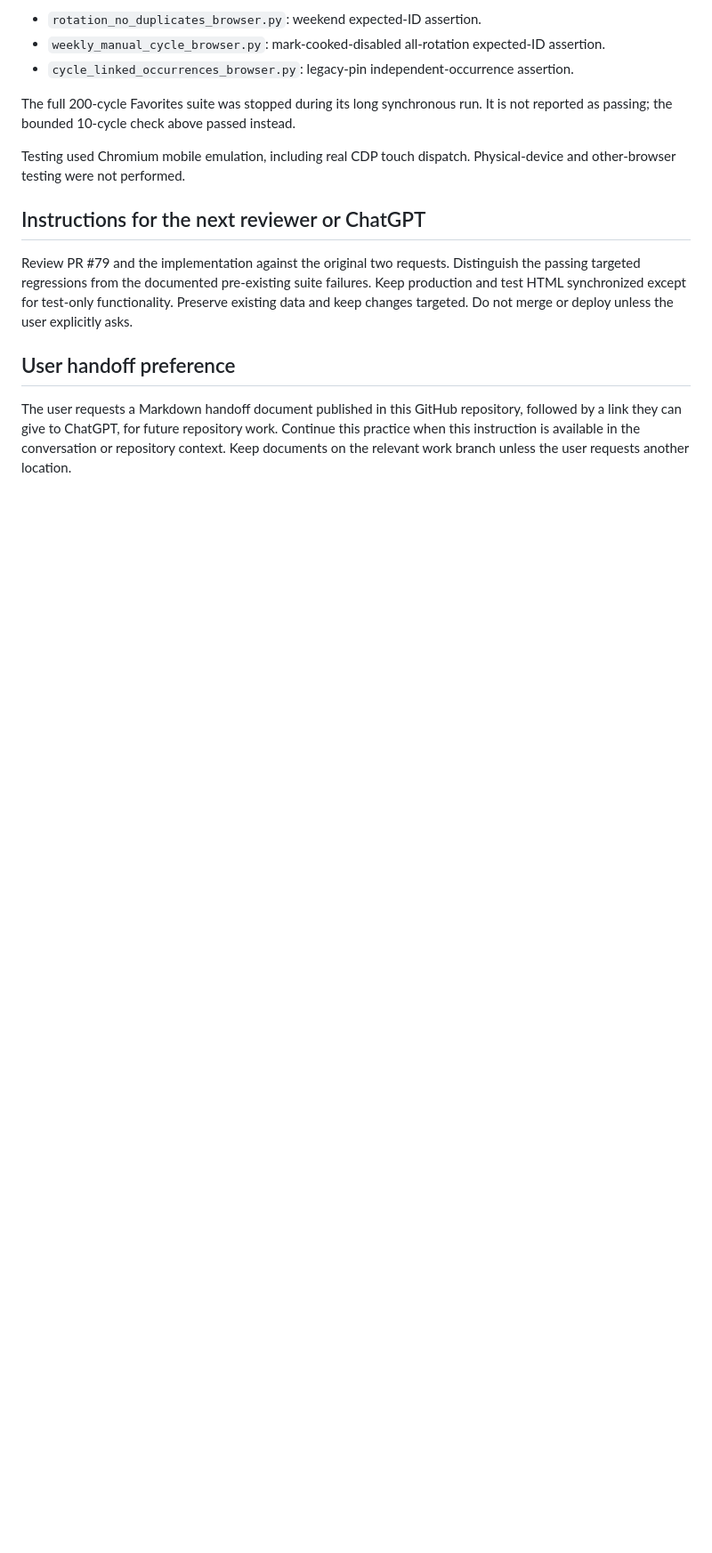
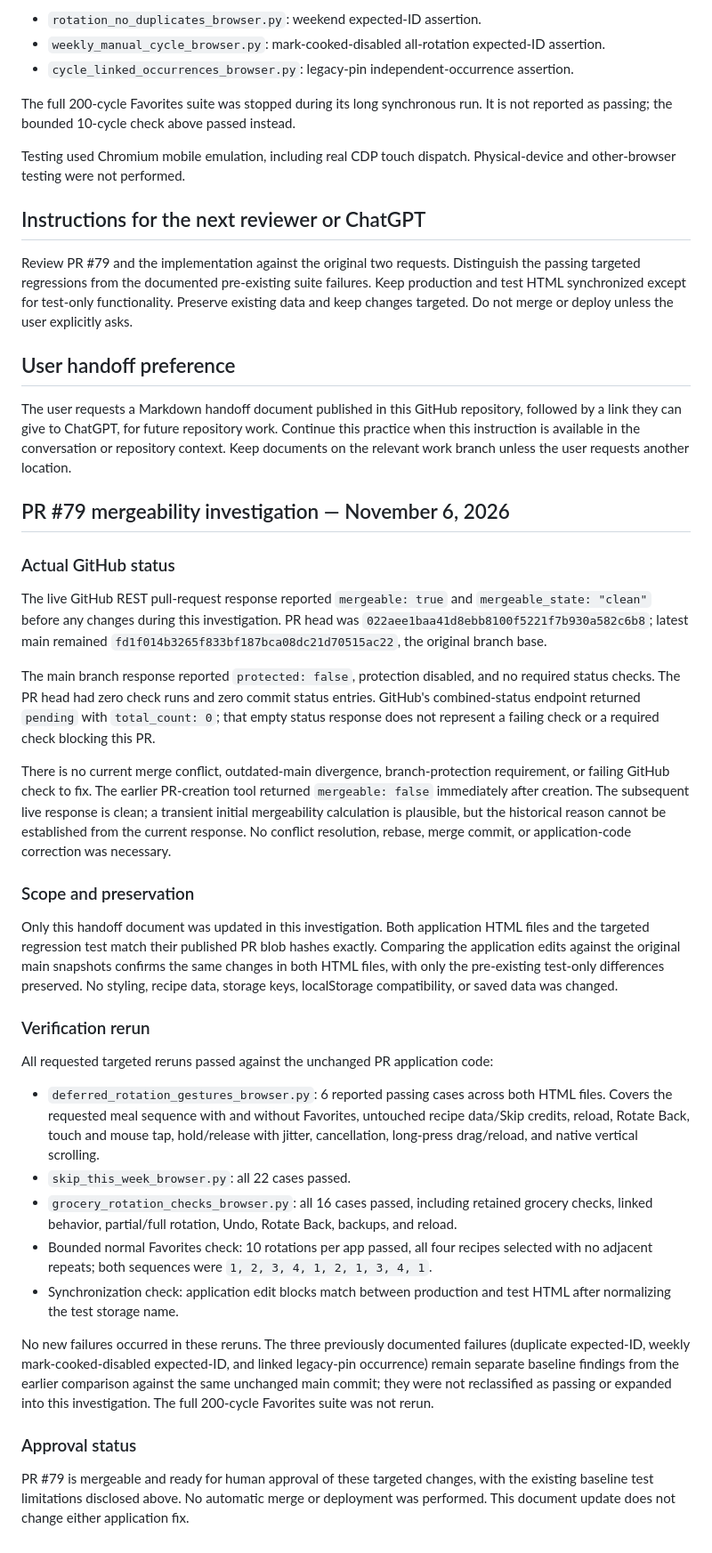
Before and after one commit to elisabethball19-netizen/meal-rotation, a Markdown page: docs/meal-rotation-fix-handoff.md, the part around the change. Shown at 89% size. Drawn GitHub-style; blank space fills up the shorter version.

Commit message:
Document clean PR mergeability and targeted regression rerun

```diff
--- a/docs/meal-rotation-fix-handoff.md
+++ b/docs/meal-rotation-fix-handoff.md
@@ -82,3 +82,33 @@ Review PR #79 and the implementation against the original two requests. Distingu
 ## User handoff preference
 
 The user requests a Markdown handoff document published in this GitHub repository, followed by a link they can give to ChatGPT, for future repository work. Continue this practice when this instruction is available in the conversation or repository context. Keep documents on the relevant work branch unless the user requests another location.
+
+## PR #79 mergeability investigation — November 6, 2026
+
+### Actual GitHub status
+
+The live GitHub REST pull-request response reported `mergeable: true` and `mergeable_state: "clean"` before any changes during this investigation. PR head was `022aee1baa41d8ebb8100f5221f7b930a582c6b8`; latest main remained `fd1f014b3265f833bf187bca08dc21d70515ac22`, the original branch base.
+
+The main branch response reported `protected: false`, protection disabled, and no required status checks. The PR head had zero check runs and zero commit status entries. GitHub's combined-status endpoint returned `pending` with `total_count: 0`; that empty status response does not represent a failing check or a required check blocking this PR.
+
+There is no current merge conflict, outdated-main divergence, branch-protection requirement, or failing GitHub check to fix. The earlier PR-creation tool returned `mergeable: false` immediately after creation. The subsequent live response is clean; a transient initial mergeability calculation is plausible, but the historical reason cannot be established from the current response. No conflict resolution, rebase, merge commit, or application-code correction was necessary.
+
+### Scope and preservation
+
+Only this handoff document was updated in this investigation. Both application HTML files and the targeted regression test match their published PR blob hashes exactly. Comparing the application edits against the original main snapshots confirms the same changes in both HTML files, with only the pre-existing test-only differences preserved. No styling, recipe data, storage keys, localStorage compatibility, or saved data was changed.
+
+### Verification rerun
+
+All requested targeted reruns passed against the unchanged PR application code:
+
+- `deferred_rotation_gestures_browser.py`: 6 reported passing cases across both HTML files. Covers the requested meal sequence with and without Favorites, untouched recipe data/Skip credits, reload, Rotate Back, touch and mouse tap, hold/release with jitter, cancellation, long-press drag/reload, and native vertical scrolling.
+- `skip_this_week_browser.py`: all 22 cases passed.
+- `grocery_rotation_checks_browser.py`: all 16 cases passed, including retained grocery checks, linked behavior, partial/full rotation, Undo, Rotate Back, backups, and reload.
+- Bounded normal Favorites check: 10 rotations per app passed, all four recipes selected with no adjacent repeats; both sequences were `1, 2, 3, 4, 1, 2, 1, 3, 4, 1`.
+- Synchronization check: application edit blocks match between production and test HTML after normalizing the test storage name.
+
+No new failures occurred in these reruns. The three previously documented failures (duplicate expected-ID, weekly mark-cooked-disabled expected-ID, and linked legacy-pin occurrence) remain separate baseline findings from the earlier comparison against the same unchanged main commit; they were not reclassified as passing or expanded into this investigation. The full 200-cycle Favorites suite was not rerun.
+
+### Approval status
+
+PR #79 is mergeable and ready for human approval of these targeted changes, with the existing baseline test limitations disclosed above. No automatic merge or deployment was performed. This document update does not change either application fix.
```
